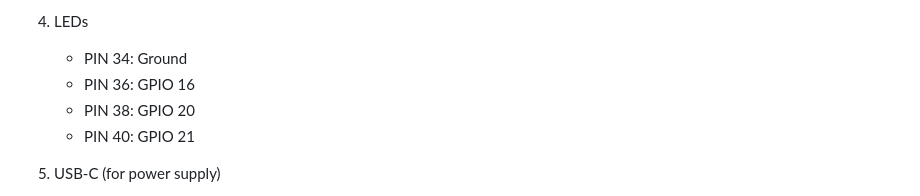
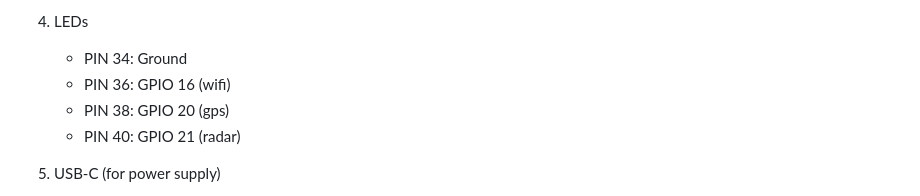
Before and after one commit to bicycledata/bicycledata, a Markdown page: bicycledata/docs/build.md, the part around the change. Drawn GitHub-style.

Commit message:
Clarify GPIO pin assignments for LEDs
Updated GPIO pin descriptions for LEDs to include functionality.

```diff
--- a/bicycledata/docs/build.md
+++ b/bicycledata/docs/build.md
@@ -64,9 +64,9 @@
 
 4. LEDs
     * PIN 34: Ground
-    * PIN 36: GPIO 16
-    * PIN 38: GPIO 20
-    * PIN 40: GPIO 21
+    * PIN 36: GPIO 16 (wifi)
+    * PIN 38: GPIO 20 (gps)
+    * PIN 40: GPIO 21 (radar)
 
 5. USB-C (for power supply)
     * V
```
